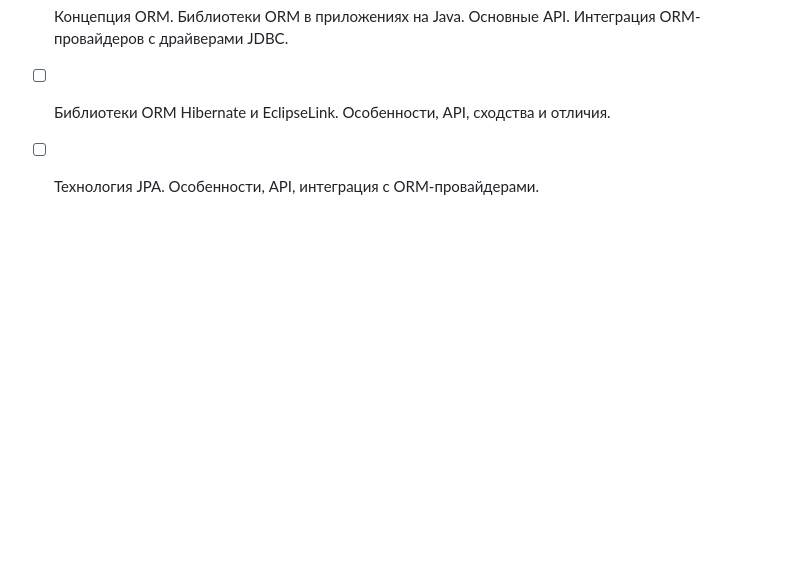
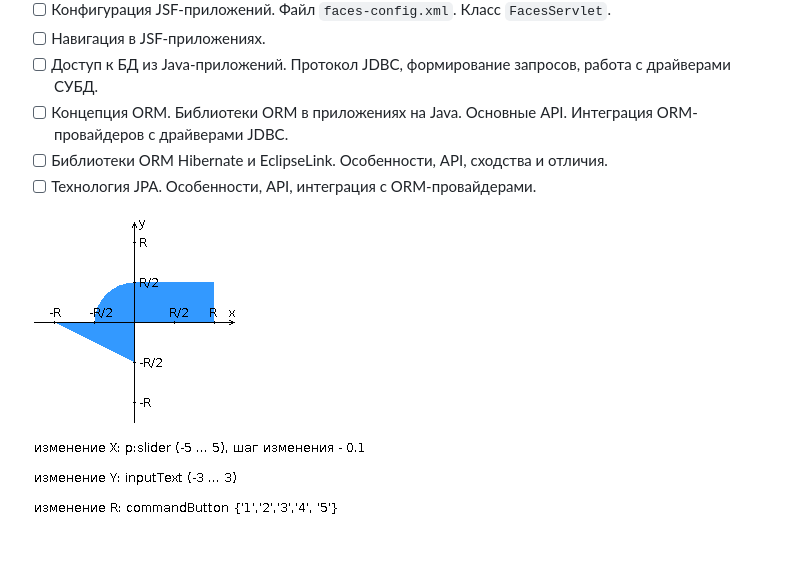
Before and after one commit to e1turin/itmo-web-dev, a Markdown page: lab-3/README.md, the part around the change. GitHub-like rendering; pictures changed too: lab-3/areas.png (added); blank space fills up the shorter version.

```diff
--- a/lab-3/README.md
+++ b/lab-3/README.md
@@ -50,3 +50,5 @@
 - [ ] Концепция ORM. Библиотеки ORM в приложениях на Java. Основные API. Интеграция ORM-провайдеров с драйверами JDBC.
 - [ ] Библиотеки ORM Hibernate и EclipseLink. Особенности, API, сходства и отличия.
 - [ ] Технология JPA. Особенности, API, интеграция с ORM-провайдерами.
+
+![](areas.png)
```
Also changed, not shown: 17 other files.
